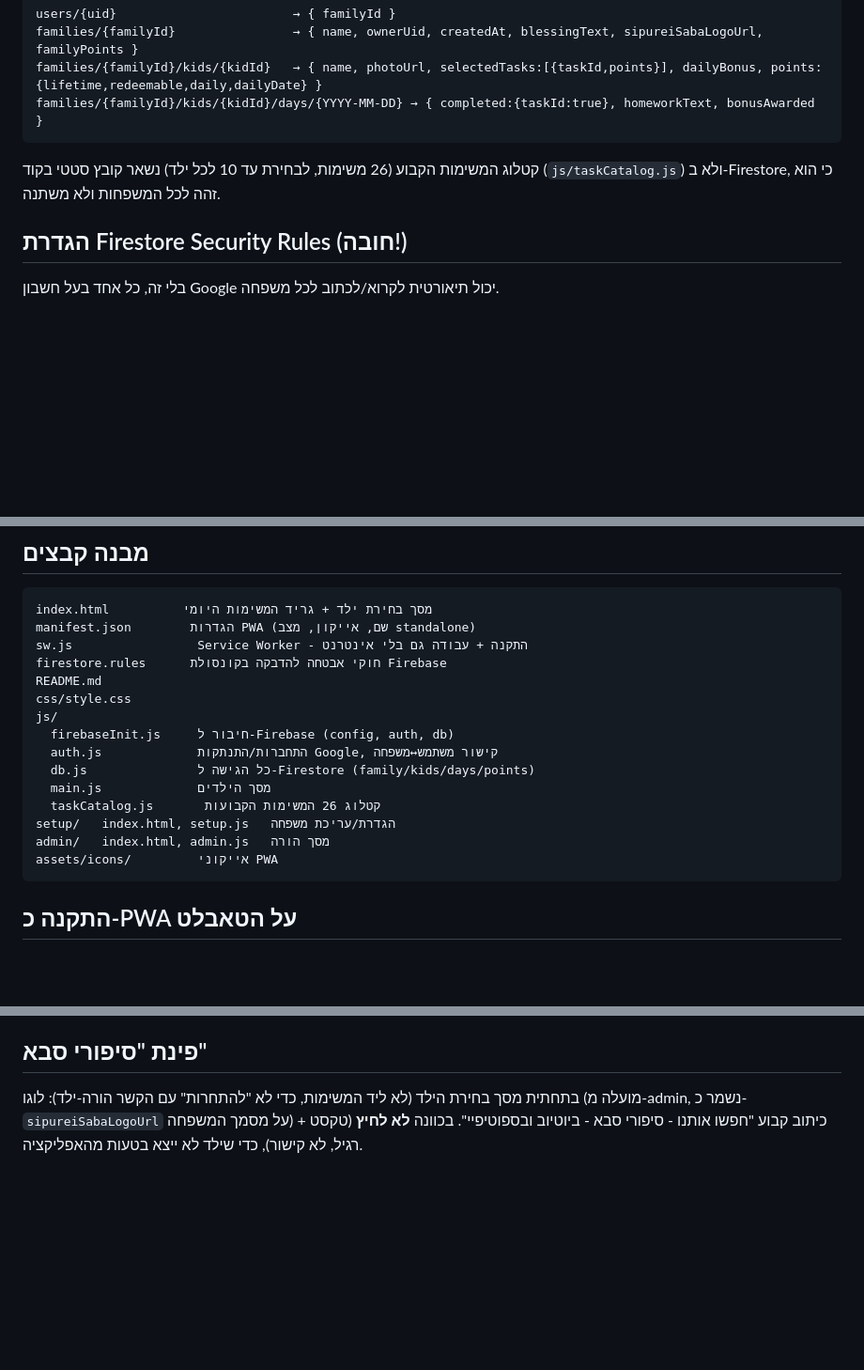
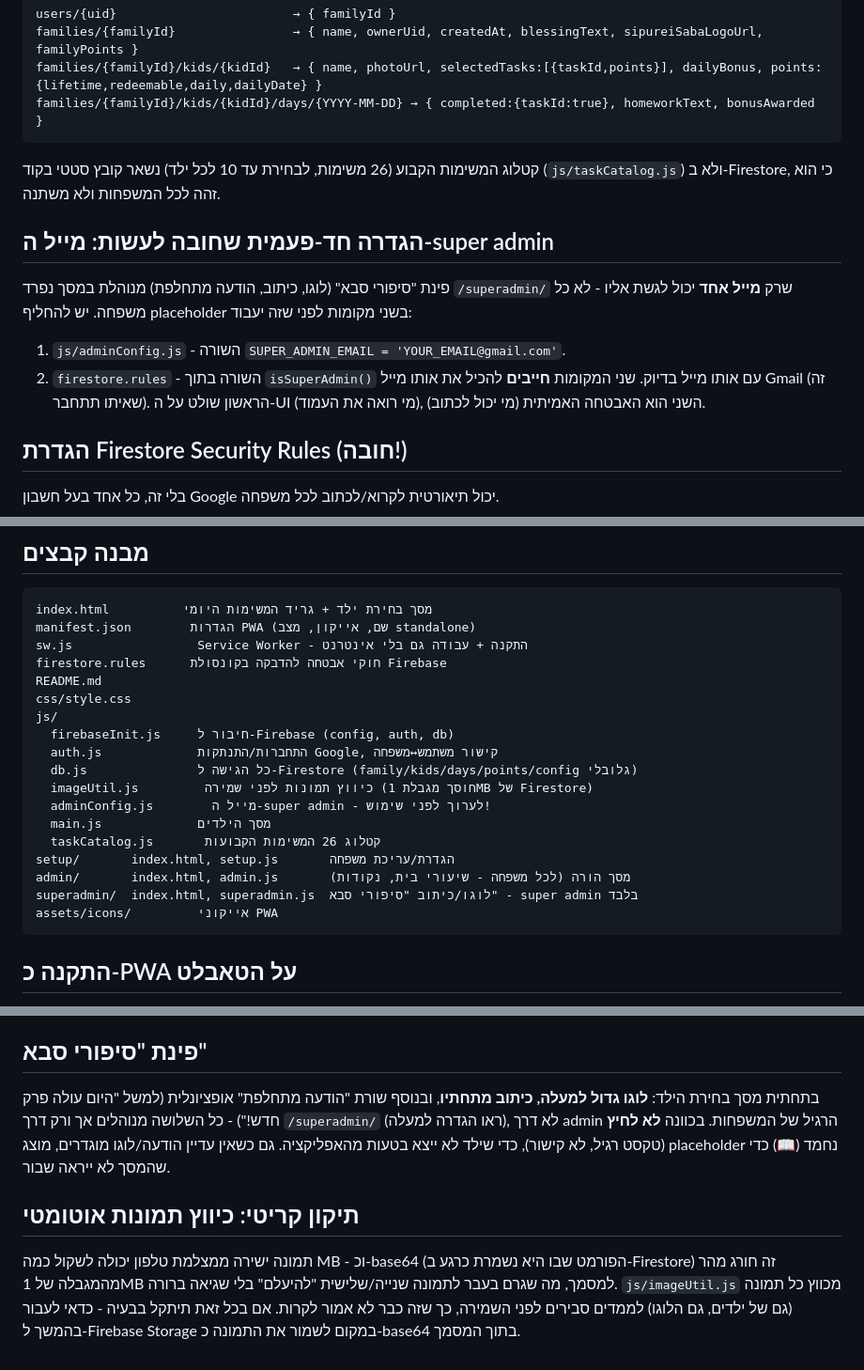
Before and after one commit to siporeySaba/MyFamilyTask, a Markdown page: README.md, 3 parts joined by grey strips. Shown at 94% size. GitHub-like rendering; blank space fills up the shorter version.

````diff
--- a/README.md
+++ b/README.md
@@ -23,6 +23,15 @@ families/{familyId}/kids/{kidId}/days/{YYYY-MM-DD} → { completed:{taskId:true}
 ```
 קטלוג המשימות הקבוע (26 משימות, לבחירת עד 10 לכל ילד) נשאר קובץ סטטי בקוד
 (`js/taskCatalog.js`) ולא ב-Firestore, כי הוא זהה לכל המשפחות ולא משתנה.
+
+## הגדרה חד-פעמית שחובה לעשות: מייל ה-super admin
+פינת "סיפורי סבא" (לוגו, כיתוב, הודעה מתחלפת) מנוהלת במסך נפרד `/superadmin/`
+שרק **מייל אחד** יכול לגשת אליו - לא כל משפחה. יש להחליף placeholder בשני
+מקומות לפני שזה יעבוד:
+1. `js/adminConfig.js` - השורה `SUPER_ADMIN_EMAIL = 'YOUR_EMAIL@gmail.com'`.
+2. `firestore.rules` - השורה בתוך `isSuperAdmin()` עם אותו מייל בדיוק.
+שני המקומות **חייבים** להכיל את אותו מייל Gmail (זה שאיתו תתחבר). הראשון
+שולט על ה-UI (מי רואה את העמוד), השני הוא האבטחה האמיתית (מי יכול לכתוב).
 
 ## הגדרת Firestore Security Rules (חובה!)
 בלי זה, כל אחד בעל חשבון Google יכול תיאורטית לקרוא/לכתוב לכל משפחה.
@@ -55,11 +64,14 @@ css/style.css
 js/
   firebaseInit.js     חיבור ל-Firebase (config, auth, db)
   auth.js             התחברות/התנתקות Google, קישור משתמש↔משפחה
-  db.js               כל הגישה ל-Firestore (family/kids/days/points)
+  db.js               כל הגישה ל-Firestore (family/kids/days/points/config גלובלי)
+  imageUtil.js         כיווץ תמונות לפני שמירה (חוסך מגבלת 1MB של Firestore)
+  adminConfig.js        מייל ה-super admin - לערוך לפני שימוש!
   main.js             מסך הילדים
   taskCatalog.js       קטלוג 26 המשימות הקבועות
-setup/   index.html, setup.js   הגדרת/עריכת משפחה
-admin/   index.html, admin.js   מסך הורה
+setup/       index.html, setup.js       הגדרת/עריכת משפחה
+admin/       index.html, admin.js       מסך הורה (לכל משפחה - שיעורי בית, נקודות)
+superadmin/  index.html, superadmin.js  לוגו/כיתוב "סיפורי סבא" - super admin בלבד
 assets/icons/         אייקוני PWA
 ```
 
@@ -98,7 +107,17 @@ assets/icons/         אייקוני PWA
    מוצג בראש מסך בחירת הילד, ובאופן קריאה-בלבד גם ב-admin.
 
 ## פינת "סיפורי סבא"
-בתחתית מסך בחירת הילד (לא ליד המשימות, כדי לא "להתחרות" עם הקשר הורה-ילד):
-לוגו (מועלה מ-admin, נשמר כ-`sipureiSabaLogoUrl` על מסמך המשפחה) + כיתוב קבוע
-"חפשו אותנו - סיפורי סבא - ביוטיוב ובספוטיפיי". בכוונה **לא לחיץ** (טקסט רגיל,
-לא קישור), כדי שילד לא ייצא בטעות מהאפליקציה.
+בתחתית מסך בחירת הילד: **לוגו גדול למעלה, כיתוב מתחתיו**, ובנוסף שורת "הודעה
+מתחלפת" אופציונלית (למשל "היום עולה פרק חדש!") - כל השלושה מנוהלים אך ורק
+דרך `/superadmin/` (ראו הגדרה למעלה), לא דרך admin הרגיל של המשפחות. בכוונה
+**לא לחיץ** (טקסט רגיל, לא קישור), כדי שילד לא ייצא בטעות מהאפליקציה. גם
+כשאין עדיין הודעה/לוגו מוגדרים, מוצג placeholder נחמד (📖) כדי שהמסך לא
+ייראה שבור.
+
+## תיקון קריטי: כיווץ תמונות אוטומטי
+תמונה ישירה ממצלמת טלפון יכולה לשקול כמה MB - וכ-base64 (הפורמט שבו היא
+נשמרת כרגע ב-Firestore) זה חורג מהר מהמגבלה של 1MB למסמך, מה שגרם בעבר
+לתמונה שנייה/שלישית "להיעלם" בלי שגיאה ברורה. `js/imageUtil.js` מכווץ כל
+תמונה (גם של ילדים, גם הלוגו) לממדים סבירים לפני השמירה, כך שזה כבר לא אמור
+לקרות. אם בכל זאת תיתקל בבעיה - כדאי לעבור בהמשך ל-Firebase Storage במקום
+לשמור את התמונה כ-base64 בתוך המסמך.
````
Also changed, not shown: other parts of README.md (+0 -3 lines).
